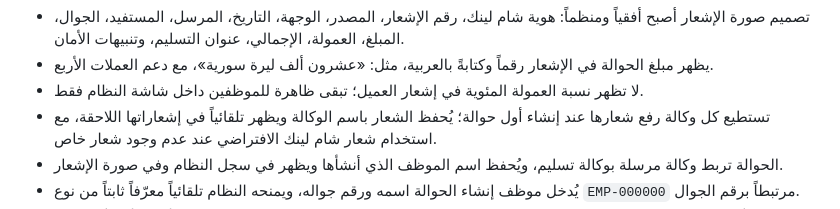
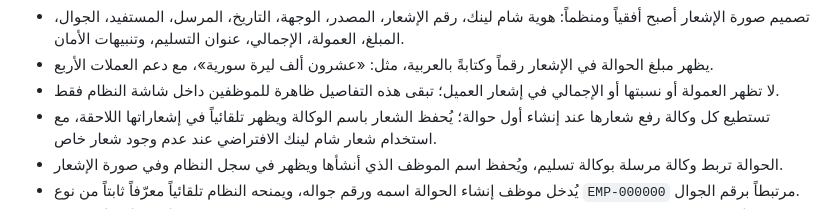
Before and after one commit to lythl9694-hash/ShamLink, a Markdown page: PROJECT_STATUS.md, the part around the change. Drawn GitHub-style.

Commit message:
Update receipt privacy status

```diff
--- a/PROJECT_STATUS.md
+++ b/PROJECT_STATUS.md
@@ -25,7 +25,7 @@
 - يمكن تنزيل إشعار الحوالة المرتب كصورة PNG من دون إظهار كود الاستلام.
 - تصميم صورة الإشعار أصبح أفقياً ومنظماً: هوية شام لينك، رقم الإشعار، المصدر، الوجهة، التاريخ، المرسل، المستفيد، الجوال، المبلغ، العمولة، الإجمالي، عنوان التسليم، وتنبيهات الأمان.
 - يظهر مبلغ الحوالة في الإشعار رقماً وكتابةً بالعربية، مثل: «عشرون ألف ليرة سورية»، مع دعم العملات الأربع.
-- لا تظهر نسبة العمولة المئوية في إشعار العميل؛ تبقى ظاهرة للموظفين داخل شاشة النظام فقط.
+- لا تظهر العمولة أو نسبتها أو الإجمالي في إشعار العميل؛ تبقى هذه التفاصيل ظاهرة للموظفين داخل شاشة النظام فقط.
 - تستطيع كل وكالة رفع شعارها عند إنشاء أول حوالة؛ يُحفظ الشعار باسم الوكالة ويظهر تلقائياً في إشعاراتها اللاحقة، مع استخدام شعار شام لينك الافتراضي عند عدم وجود شعار خاص.
 - الحوالة تربط وكالة مرسلة بوكالة تسليم، ويُحفظ اسم الموظف الذي أنشأها ويظهر في سجل النظام وفي صورة الإشعار.
 - يُدخل موظف إنشاء الحوالة اسمه ورقم جواله، ويمنحه النظام تلقائياً معرّفاً ثابتاً من نوع `EMP-000000` مرتبطاً برقم الجوال.
```
